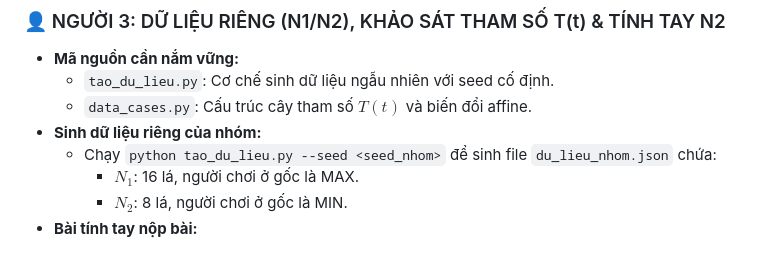
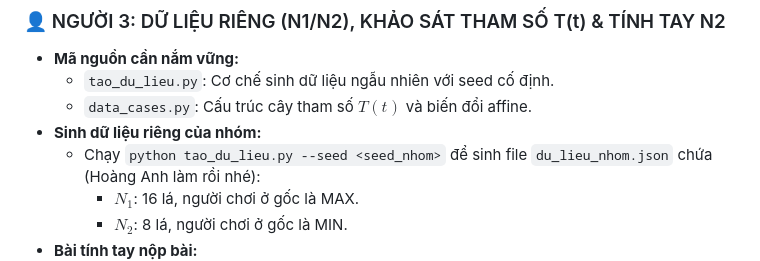
Before and after one commit to hoanganh-n/game_tree_minimax_alpha-beta, a Markdown page: phan_cong.md, the part around the change. Rendered like a GitHub page.

Commit message:
cập nhập phân công

```diff
--- a/phan_cong.md
+++ b/phan_cong.md
@@ -52,7 +52,7 @@
   * `tao_du_lieu.py`: Cơ chế sinh dữ liệu ngẫu nhiên với seed cố định.
   * `data_cases.py`: Cấu trúc cây tham số $T(t)$ và biến đổi affine.
 * **Sinh dữ liệu riêng của nhóm:**
-  * Chạy `python tao_du_lieu.py --seed <seed_nhom>` để sinh file `du_lieu_nhom.json` chứa:
+  * Chạy `python tao_du_lieu.py --seed <seed_nhom>` để sinh file `du_lieu_nhom.json` chứa (Hoàng Anh làm rồi nhé):
     * $N_1$: 16 lá, người chơi ở gốc là MAX.
     * $N_2$: 8 lá, người chơi ở gốc là MIN.
 * **Bài tính tay nộp bài:**
```
